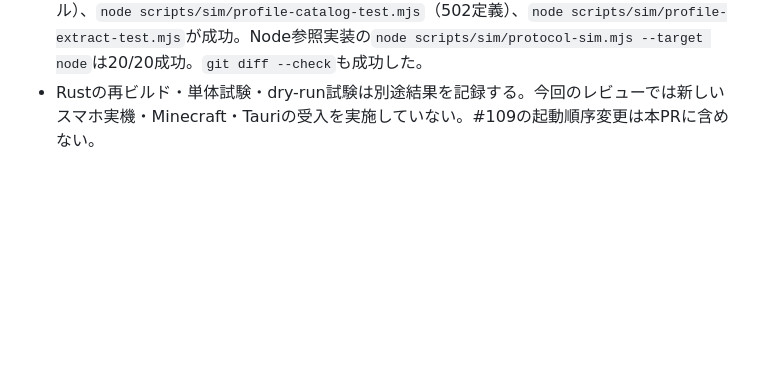
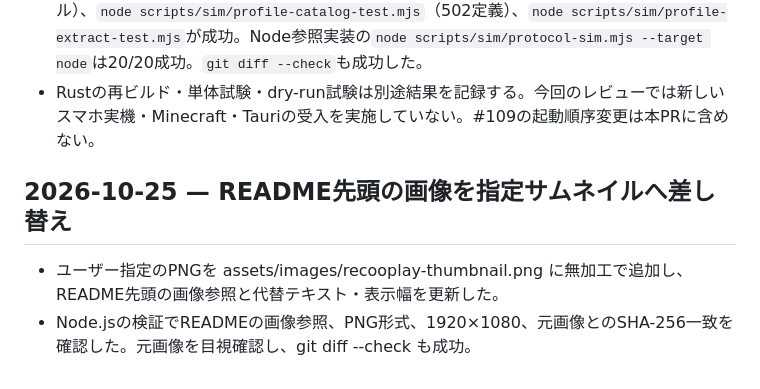
Before and after one commit to jphacks/kz_2613, a Markdown page: docs/handoff/BUILD_LOG.md, the part around the change. Rendered like a GitHub page; blank space fills up the shorter version.

```diff
--- a/docs/handoff/BUILD_LOG.md
+++ b/docs/handoff/BUILD_LOG.md
@@ -672,3 +672,8 @@
 - Ready時の参加者・分担の固定、途中参加者の操作拒否、元の参加者が戻るまで再開不可、ホスト権限と全解放経路をレビューした。スマホの2人・4人のReady表示、途中参加P4の待機・赤キャラクター、2人・4人のMinecraftの生成操作と担当外の枠を回帰試験へ追加した。
 - 統合後の`node scripts/sim/app-view-test.mjs`は24/24、`node scripts/sim/ui-input-test.mjs`は7/7、`node scripts/sim/phone-view-test.mjs`、`node scripts/sim/controller-diagnostics-test.mjs`、`node scripts/sim/check-static-pages.mjs`、`node scripts/sim/verify-ui-evidence.mjs`、`node scripts/sim/static-assets-sim.mjs`（33ファイル）、`node scripts/sim/profile-catalog-test.mjs`（502定義）、`node scripts/sim/profile-extract-test.mjs`が成功。Node参照実装の`node scripts/sim/protocol-sim.mjs --target node`は20/20成功。`git diff --check`も成功した。
 - Rustの再ビルド・単体試験・dry-run試験は別途結果を記録する。今回のレビューでは新しいスマホ実機・Minecraft・Tauriの受入を実施していない。#109の起動順序変更は本PRに含めない。
+
+## 2026-10-25 — README先頭の画像を指定サムネイルへ差し替え
+
+- ユーザー指定のPNGを assets/images/recooplay-thumbnail.png に無加工で追加し、README先頭の画像参照と代替テキスト・表示幅を更新した。
+- Node.jsの検証でREADMEの画像参照、PNG形式、1920×1080、元画像とのSHA-256一致を確認した。元画像を目視確認し、git diff --check も成功。
```
Also changed, not shown: README.md (+1 -1 lines), assets/images/recooplay-thumbnail.png (added).
